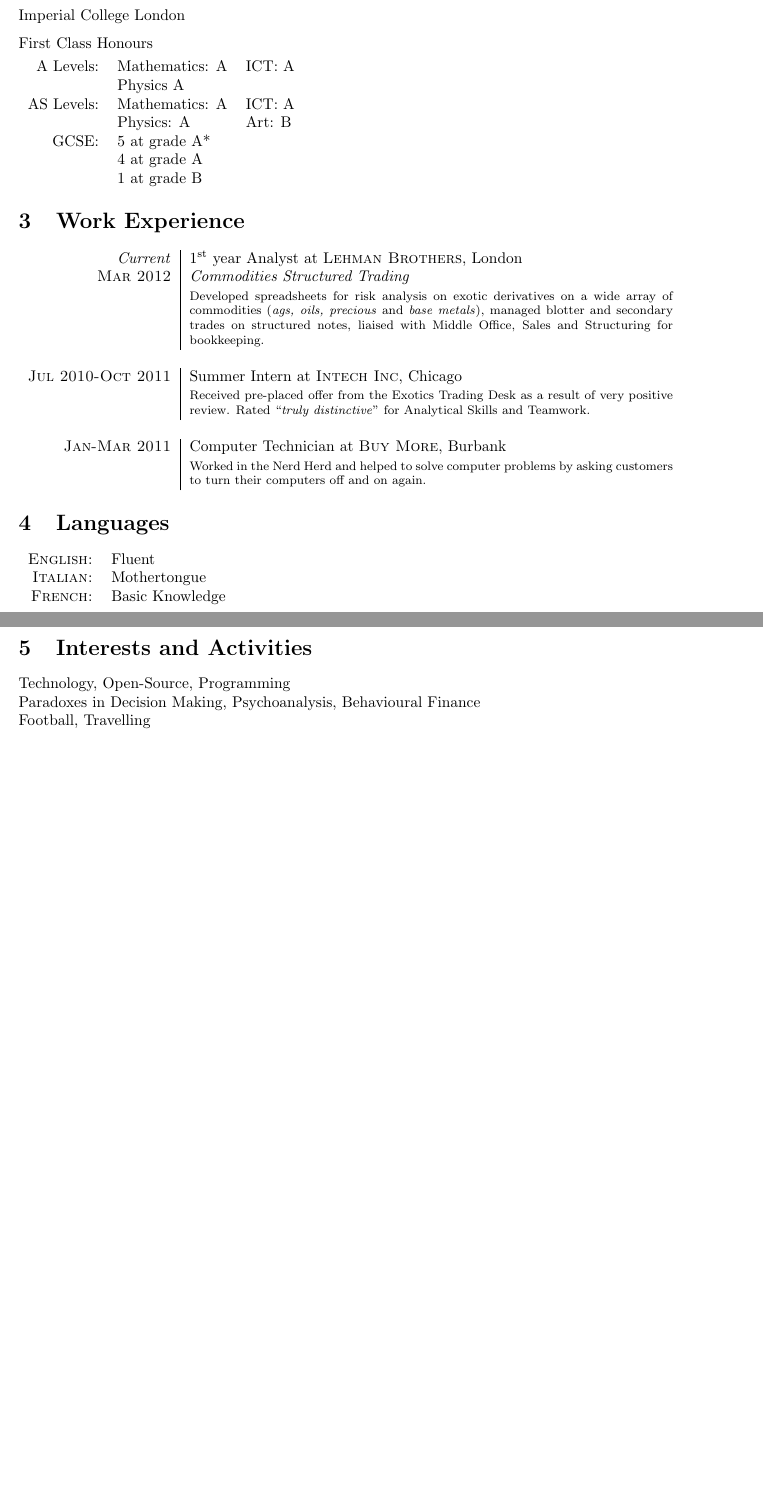
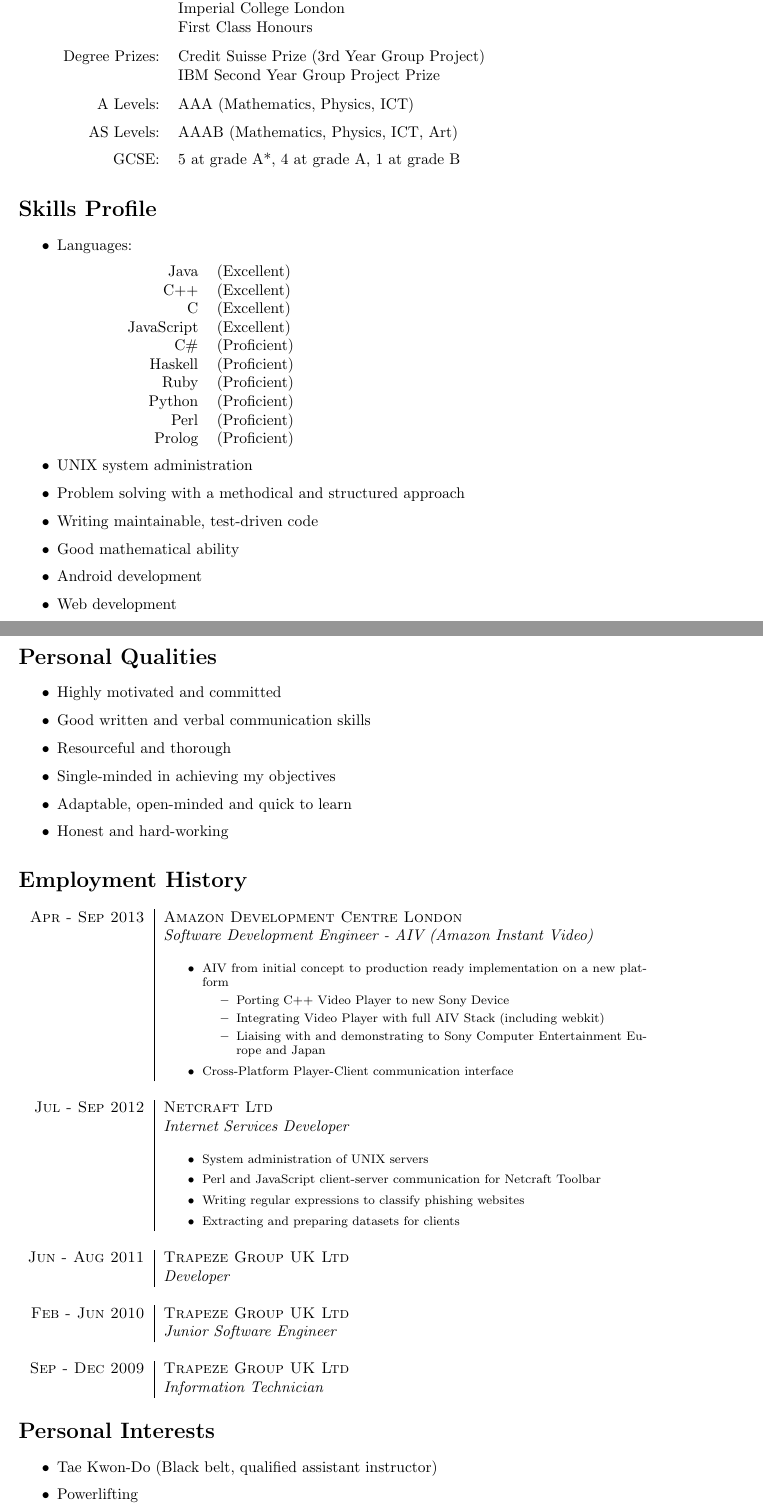
Before and after one commit to cogwirrel/cv, a LaTeX document (report.tex, which reads body/education.tex, body/experience.tex, body/interests.tex): two parts of pages 1 and 2 of 2, joined at a grey line, cut so that both start at the same text. Compiled offline with pdfLaTeX.

Commit message:
Yay first draft of CV done

```diff
--- a/body/education.tex
+++ b/body/education.tex
@@ -2 +2,2 @@
 
+\begin{tabular}{R{3cm} l}
@@ -4,15 +4,27 @@
 
-Imperial College London
-
-First Class Honours
-
-\begin{tabular}{rll}
-
-A Levels: & Mathematics: A & ICT: A\\ &Physics A&\\
-AS Levels: & Mathematics: A & ICT: A\\
- & Physics: A & Art: B\\
-GCSE: & 5 at grade A* &\\
-&4 at grade A&\\
-&1 at grade B&
+Degree: & \textsc{MEng} Computing (Artificial Intelligence)\\
+ & Imperial College London\\
+ & First Class Honours
 
 \end{tabular}
+
+\begin{tabular}{R{3cm} l}
+Degree Prizes: & Credit Suisse Prize (3rd Year Group Project)\\
+ & IBM Second Year Group Project Prize
+
+\end{tabular}
+
+
+\begin{tabular}{R{3cm} l}
+
+A Levels: & AAA (Mathematics, Physics, ICT)
+
+\end{tabular}
+
+\begin{tabular}{R{3cm} l}
+AS Levels: & AAAB (Mathematics, Physics, ICT, Art)
+\end{tabular}
+
+\begin{tabular}{R{3cm} l}
+GCSE: & 5 at grade A*, 4 at grade A, 1 at grade B
+\end{tabular}
--- a/body/experience.tex
+++ b/body/experience.tex
@@ -1,19 +1,55 @@
-\section{Work Experience}
+\section*{Employment History}
 
 \begin{tabular}{r|p{11cm}}
-\emph{Current} & 1\textsuperscript{st} year Analyst at \textsc{Lehman Brothers}, London \\
-\textsc{Mar 2012} & \emph{Commodities Structured Trading}\\
-& \footnotesize{Developed spreadsheets for risk analysis on exotic derivatives on a wide array of commodities (\textit{ags, oils, precious} and \textit{base metals}), managed blotter and secondary trades on structured notes, liaised with Middle Office, Sales and Structuring for bookkeeping.}\\
+
+\textsc{Apr - Sep 2013} & \textsc{Amazon Development Centre London}\\
+& \emph{Software Development Engineer - AIV (Amazon Instant Video)}\\
+& \begin{footnotesize}
+\begin{itemize}
+	\item AIV from initial concept to production ready implementation on a new platform
+		\begin{itemize}
+		\item Porting C++ Video Player to new Sony Device
+		\item Integrating Video Player with full AIV Stack (including webkit)
+		\item Liaising with and demonstrating to Sony Computer Entertainment Europe and Japan
+		\end{itemize}
+	\item Cross-Platform Player-Client communication interface
+\end{itemize}
+\end{footnotesize}\\
+
 \multicolumn{2}{c}{} \\
 
 %------------------------------------------------
 
-\textsc{Jul 2010-Oct 2011} & Summer Intern at \textsc{Intech Inc}, Chicago \emph{}\\
-& \footnotesize{Received pre-placed offer from the Exotics Trading Desk as a result of very positive review. Rated ``\emph{truly distinctive}'' for Analytical Skills and Teamwork.}\\
+\textsc{Jul - Sep 2012} & \textsc{Netcraft Ltd}\\
+& \emph{Internet Services Developer}\\
+& \begin{footnotesize}
+\begin{itemize}
+	\item System administration of UNIX servers
+	\item Perl and JavaScript client-server communication for Netcraft Toolbar
+	\item Writing regular expressions to classify phishing websites
+	\item Extracting and preparing datasets for clients
+\end{itemize}
+\end{footnotesize}\\
+
 \multicolumn{2}{c}{} \\
 
 %------------------------------------------------
 
-\textsc{Jan-Mar 2011} & Computer Technician at \textsc{Buy More}, Burbank \emph{}\\
-& \footnotesize{Worked in the Nerd Herd and helped to solve computer problems by asking customers to turn their computers off and on again.}
+\textsc{Jun - Aug 2011} & \textsc{Trapeze Group UK Ltd}\\
+& \emph{Developer}\\
+
+\multicolumn{2}{c}{} \\
+
+%------------------------------------------------
+
+\textsc{Feb - Jun 2010} & \textsc{Trapeze Group UK Ltd}\\
+& \emph{Junior Software Engineer}\\
+
+\multicolumn{2}{c}{} \\
+
+%------------------------------------------------
+
+\textsc{Sep - Dec 2009} & \textsc{Trapeze Group UK Ltd}\\
+& \emph{Information Technician}\\
+
 \end{tabular}
--- a/body/interests.tex
+++ b/body/interests.tex
@@ -1,5 +1,8 @@
-\section{Interests and Activities}
+\section*{Personal Interests}
 
-Technology, Open-Source, Programming\\
-Paradoxes in Decision Making, Psychoanalysis, Behavioural Finance\\
-Football, Travelling
+\begin{itemize}
+	\item Tae Kwon-Do (Black belt, qualified assistant instructor)
+	\item Powerlifting
+	\item Mountain Biking
+	\item Church (leading Bible studies, Sunday school)
+\end{itemize}
--- a/body/qualities.tex
+++ b/body/qualities.tex
@@ -0,0 +1,10 @@
+\section*{Personal Qualities}
+
+\begin{itemize}
+	\item Highly motivated and committed
+	\item Good written and verbal communication skills
+	\item Resourceful and thorough
+	\item Single-minded in achieving my objectives
+	\item Adaptable, open-minded and quick to learn
+	\item Honest and hard-working
+\end{itemize}
--- a/body/skills.tex
+++ b/body/skills.tex
@@ -1,9 +1,25 @@
-\section{Languages}
+\section*{Skills Profile}
 
-\begin{tabular}{rl}
-\textsc{English:} & Fluent\\
+\begin{itemize}
+	\item Languages:
 
-\textsc{Italian:} & Mothertongue\\
+		\begin{tabular}{R{3cm}l}
+			Java & (Excellent)\\
+			C++ & (Excellent)\\
+			C & (Excellent)\\
+			JavaScript & (Excellent)\\
+			C\# & (Proficient)\\
+			Haskell & (Proficient)\\
+			Ruby & (Proficient)\\
+			Python & (Proficient)\\
+			Perl & (Proficient)\\
+			Prolog & (Proficient)
+		\end{tabular}
 
-\textsc{French:} & Basic Knowledge\\
-\end{tabular}
+	\item UNIX system administration
+	\item Problem solving with a methodical and structured approach
+	\item Writing maintainable, test-driven code
+	\item Good mathematical ability
+	\item Android development
+	\item Web development
+\end{itemize}
--- a/misc/packages.tex
+++ b/misc/packages.tex
@@ -46,6 +48,11 @@
 % \usepackage{listings}
 
 \usepackage{color}
+
+\usepackage{array}
+\newcolumntype{L}[1]{>{\raggedright\let\newline\\\arraybackslash\hspace{0pt}}m{#1}}
+\newcolumntype{C}[1]{>{\centering\let\newline\\\arraybackslash\hspace{0pt}}m{#1}}
+\newcolumntype{R}[1]{>{\raggedleft\let\newline\\\arraybackslash\hspace{0pt}}m{#1}}
 
 % For java colors
 % \definecolor{pblue}{rgb}{0.13,0.13,1}
```
Also changed, not shown: body/contact.tex (+11 -5 lines), report.tex (+6 -2 lines), img/jack_circle.png (added), body/education.tex (3 more changed lines), misc/packages.tex (2 more changed lines).
